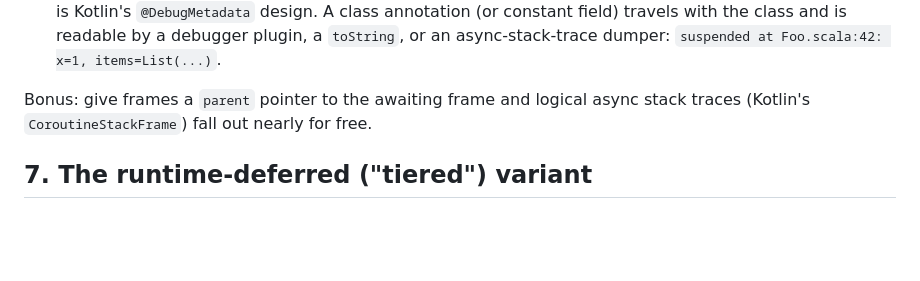
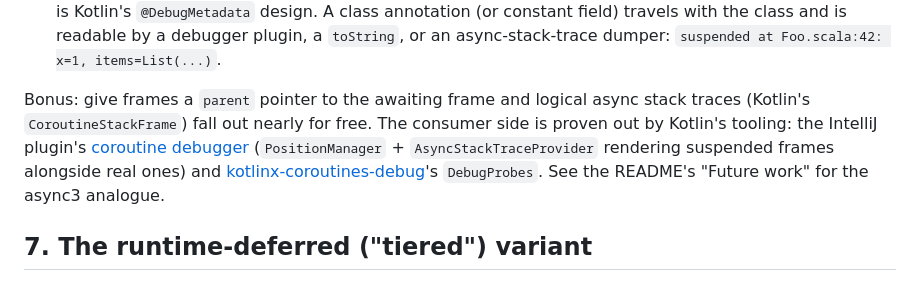
Before and after one commit to retronym/async3, a Markdown page: docs/DESIGN.md, the part around the change. GitHub-like rendering; blank space fills up the shorter version.

```diff
--- a/docs/DESIGN.md
+++ b/docs/DESIGN.md
@@ -197,7 +197,13 @@ Two distinct problems:
    `suspended at Foo.scala:42: x=1, items=List(...)`.
 
 Bonus: give frames a `parent` pointer to the awaiting frame and logical async
-stack traces (Kotlin's `CoroutineStackFrame`) fall out nearly for free.
+stack traces (Kotlin's `CoroutineStackFrame`) fall out nearly for free. The
+consumer side is proven out by Kotlin's tooling: the IntelliJ plugin's
+[coroutine debugger](https://github.com/JetBrains/intellij-community/tree/master/plugins/kotlin/jvm-debugger/coroutines)
+(`PositionManager` + `AsyncStackTraceProvider` rendering suspended frames
+alongside real ones) and
+[kotlinx-coroutines-debug](https://github.com/Kotlin/kotlinx.coroutines/tree/master/kotlinx-coroutines-debug)'s
+`DebugProbes`. See the README's "Future work" for the async3 analogue.
 
 ## 7. The runtime-deferred ("tiered") variant
 
```
Also changed, not shown: README.md (+24 -5 lines).
